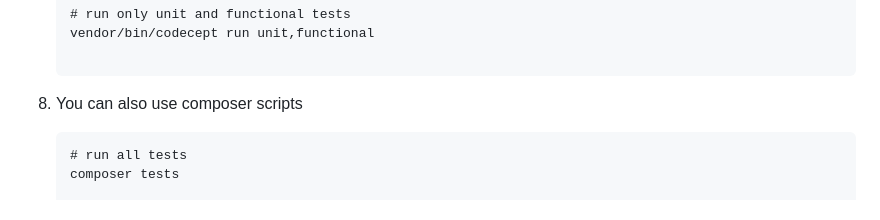
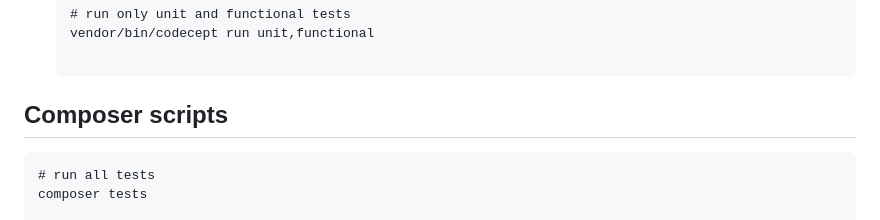
Before and after one commit to yiisoft/yii2-app-basic, a Markdown page: README.md, the part around the change. Drawn GitHub-style.

Commit message:
Update `README.md` to add section for Composer scripts.

````diff
--- a/README.md
+++ b/README.md
@@ -217,7 +217,7 @@ To execute acceptance tests do the following:
    # run only unit and functional tests
    vendor/bin/codecept run unit,functional
 
-8. You can also use composer scripts
+## Composer scripts
 
    ```
    # run all tests
````
